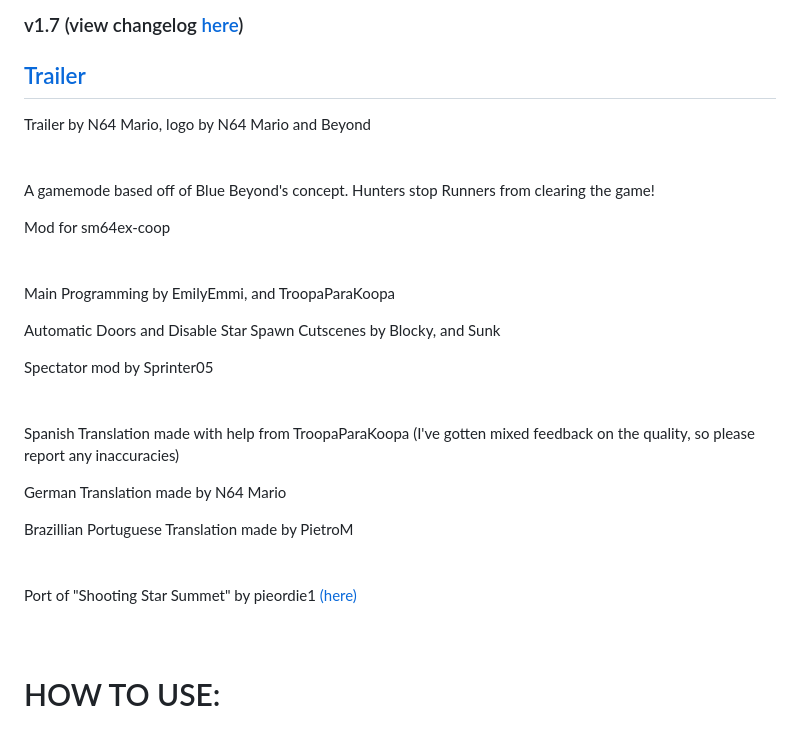
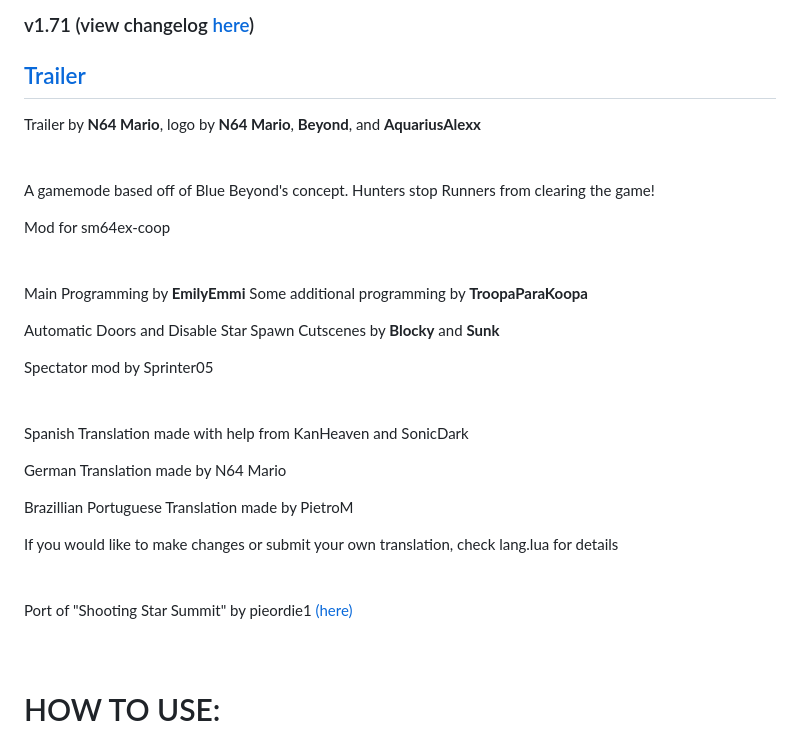
Before and after one commit to EmilyEmmi/MarioHunt, a Markdown page: README.md, the part around the change printed below. Drawn GitHub-style.

```diff
--- a/README.md
+++ b/README.md
@@ -2,9 +2,9 @@
 
-### v1.7 (view changelog [here](changelog.md))
+### v1.71 (view changelog [here](changelog.md))
 
 ## [Trailer](https://www.youtube.com/watch?v=hyuXu4Bzugs&ab_channel=N64Mario)
 
-Trailer by N64 Mario, logo by N64 Mario and Beyond
+Trailer by **N64 Mario**, logo by **N64 Mario**, **Beyond**, and **AquariusAlexx**
 <br/>
 <br/>
 <br/>
@@ -14,23 +14,26 @@ Mod for sm64ex-coop
 <br/>
 <br/>
 <br/>
-Main Programming by EmilyEmmi, and TroopaParaKoopa
+Main Programming by **EmilyEmmi**
+Some additional programming by **TroopaParaKoopa**
 
-Automatic Doors and Disable Star Spawn Cutscenes by Blocky, and Sunk
+Automatic Doors and Disable Star Spawn Cutscenes by **Blocky** and **Sunk**
 
 Spectator mod by Sprinter05
 <br/>
 <br/>
 <br/>
-Spanish Translation made with help from TroopaParaKoopa (I've gotten mixed feedback on the quality, so please report any inaccuracies)
+Spanish Translation made with help from KanHeaven and SonicDark
 
 German Translation made by N64 Mario
 
 Brazillian Portuguese Translation made by PietroM
+
+If you would like to make changes or submit your own translation, check lang.lua for details
 <br/>
 <br/>
 <br/>
-Port of "Shooting Star Summet" by pieordie1 [(here)](https://www.smwcentral.net/?p=section&a=details&id=13275)
+Port of "Shooting Star Summit" by pieordie1 [(here)](https://www.smwcentral.net/?p=section&a=details&id=13275)
 <br/>
 <br/>
 <br/>
```
Also changed, not shown: other parts of README.md (+1 -1 lines).
